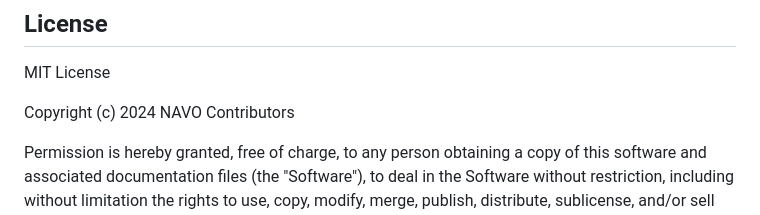
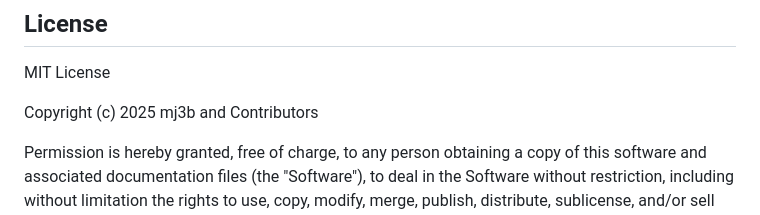
Before and after one commit to mj3b/knowledgeops-agent, a Markdown page: README.md, the part around the change. Drawn GitHub-style.

```diff
--- a/README.md
+++ b/README.md
@@ -1131,7 +1131,7 @@ pytest tests/ -v
 
 MIT License
 
-Copyright (c) 2024 NAVO Contributors
+Copyright (c) 2025 mj3b and Contributors
 
 Permission is hereby granted, free of charge, to any person obtaining a copy
 of this software and associated documentation files (the "Software"), to deal
```
